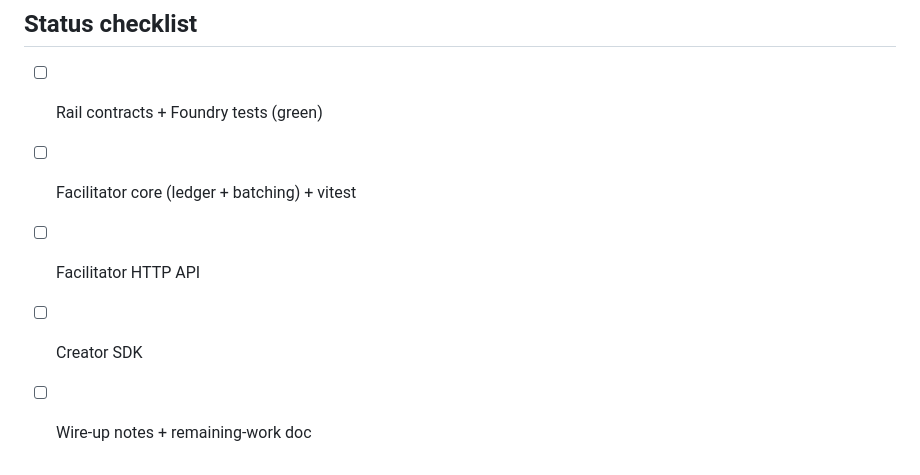
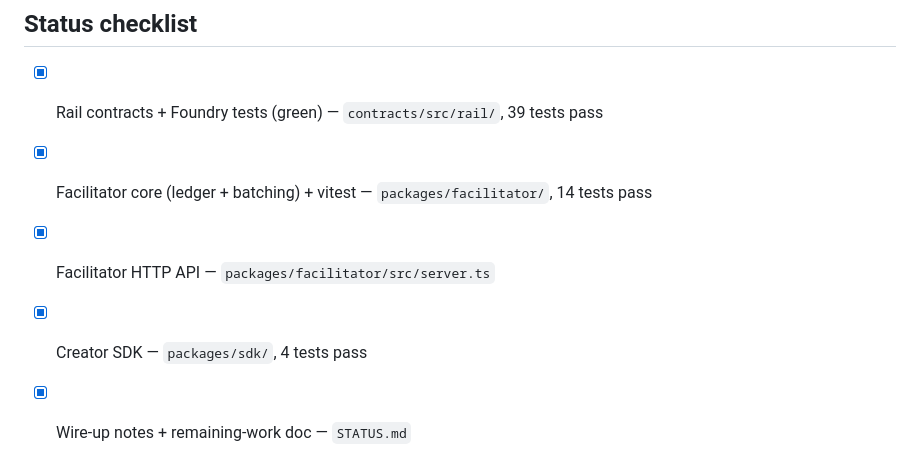
Before and after one commit to mnemonik-dev/universal-paywall, a Markdown page: work/facilitator-rail/implementation-plan.md, the part around the change. Drawn GitHub-style.

Commit message:
docs(facilitator-rail): MVP status, wire-up, and remaining-work notes

```diff
--- a/work/facilitator-rail/implementation-plan.md
+++ b/work/facilitator-rail/implementation-plan.md
@@ -63,8 +63,8 @@ submit is behind a `Settler` interface so tests don't need a live chain.
 
 ## Status checklist
 
-- [ ] Rail contracts + Foundry tests (green)
-- [ ] Facilitator core (ledger + batching) + vitest
-- [ ] Facilitator HTTP API
-- [ ] Creator SDK
-- [ ] Wire-up notes + remaining-work doc
+- [x] Rail contracts + Foundry tests (green) — `contracts/src/rail/`, 39 tests pass
+- [x] Facilitator core (ledger + batching) + vitest — `packages/facilitator/`, 14 tests pass
+- [x] Facilitator HTTP API — `packages/facilitator/src/server.ts`
+- [x] Creator SDK — `packages/sdk/`, 4 tests pass
+- [x] Wire-up notes + remaining-work doc — `STATUS.md`
```
Also changed, not shown: work/facilitator-rail/STATUS.md (added, +111 -0 lines).
